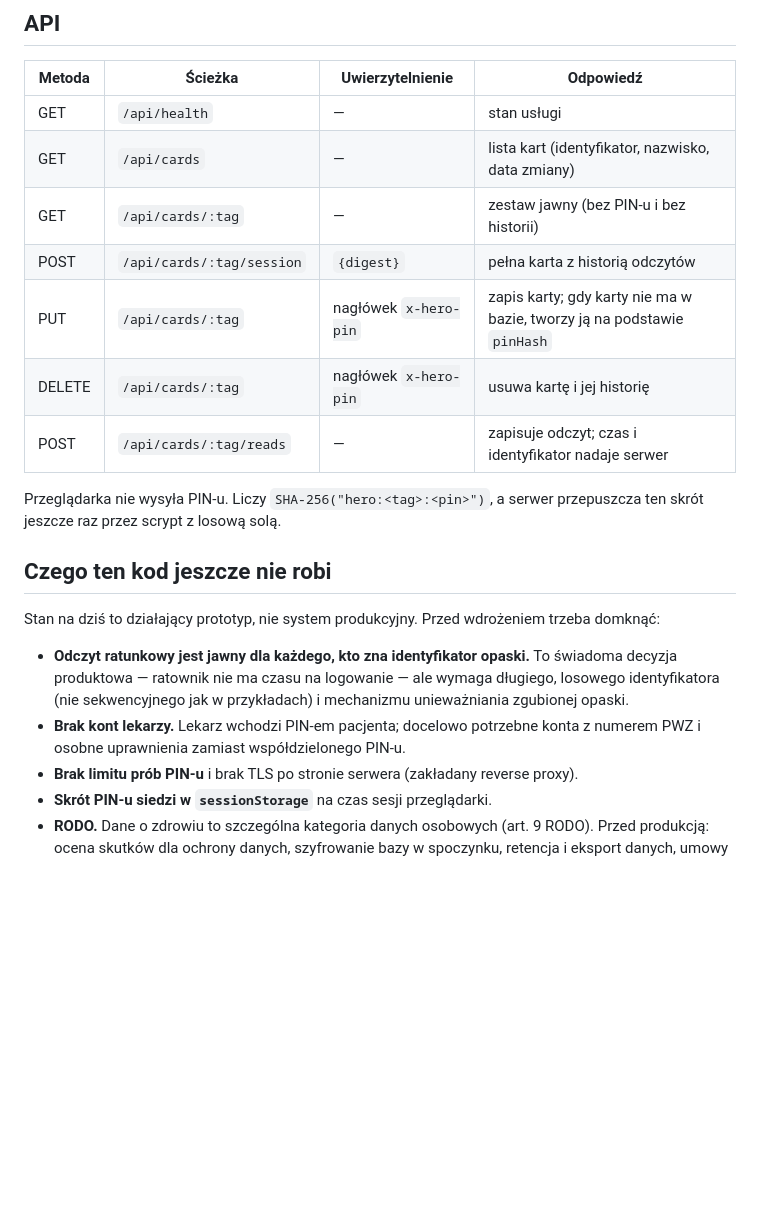
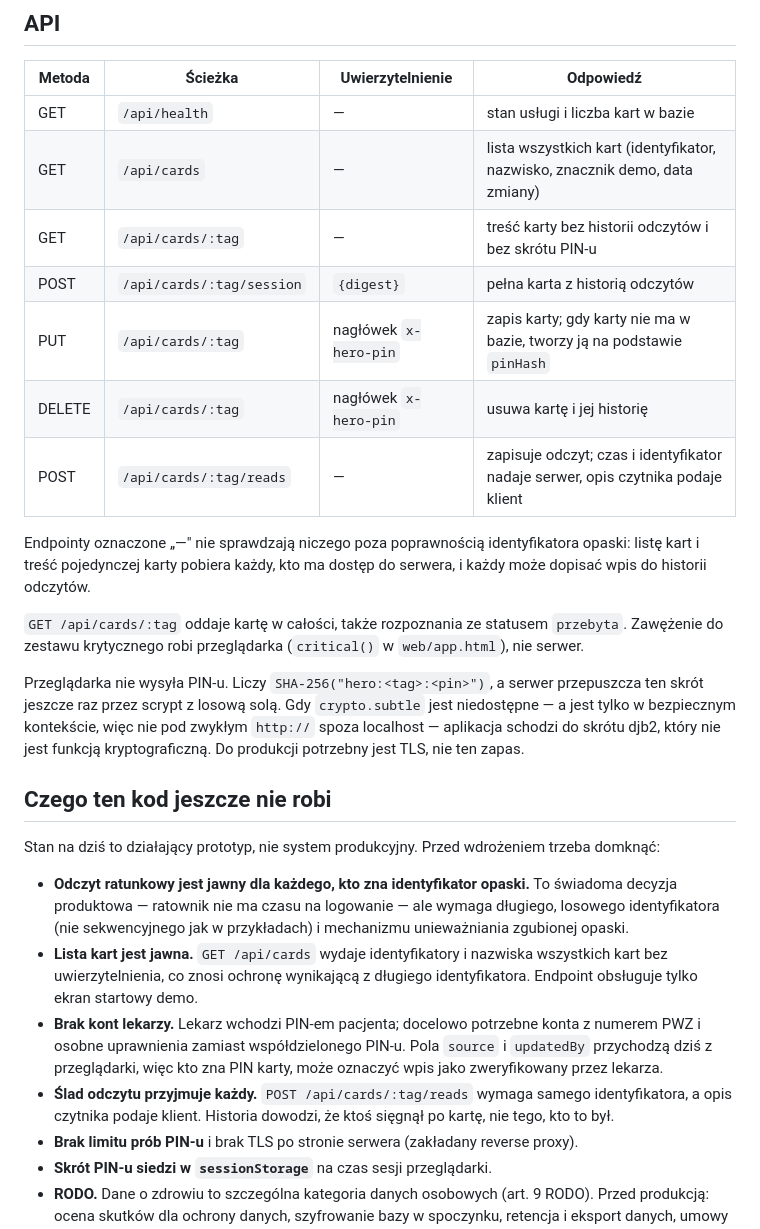
Before and after one commit to Kajetan98/MediTagHero, a Markdown page: README.md, the part around one of its changes. GitHub-like rendering; blank space fills up the shorter version.

Commit message:
Prostuje README tam, gdzie rozjezdzalo sie z kodem
Zestaw jawny nie jest zawezony po stronie serwera, lekarz dostaje caly edytor
bez usuwania karty, a znacznik weryfikacji nadaje przegladarka. Tabela API
odnotowuje, ze endpointy bez uwierzytelnienia wydaja liste wszystkich kart
i przyjmuja slad odczytu od kogokolwiek.

Dochodzi zapasowy skrot djb2 uzywany, gdy crypto.subtle jest niedostepne,
zawartosc localStorage w trybie bez serwera oraz dwa brakujace punkty na liscie
rzeczy do domkniecia przed wdrozeniem.

Co-Authored-By: Claude Opus 5 <noreply@anthropic.com>
Claude-Session: https://claude.ai/code/session_01EdgtfzRXszrDCaV6RZ55jw

```diff
--- a/README.md
+++ b/README.md
@@ -55,16 +60,25 @@ docs/             model danych i plan rozwoju
 
 | Metoda | Ścieżka | Uwierzytelnienie | Odpowiedź |
 |---|---|---|---|
-| GET | `/api/health` | — | stan usługi |
-| GET | `/api/cards` | — | lista kart (identyfikator, nazwisko, data zmiany) |
-| GET | `/api/cards/:tag` | — | zestaw jawny (bez PIN-u i bez historii) |
+| GET | `/api/health` | — | stan usługi i liczba kart w bazie |
+| GET | `/api/cards` | — | lista wszystkich kart (identyfikator, nazwisko, znacznik demo, data zmiany) |
+| GET | `/api/cards/:tag` | — | treść karty bez historii odczytów i bez skrótu PIN-u |
 | POST | `/api/cards/:tag/session` | `{digest}` | pełna karta z historią odczytów |
 | PUT | `/api/cards/:tag` | nagłówek `x-hero-pin` | zapis karty; gdy karty nie ma w bazie, tworzy ją na podstawie `pinHash` |
 | DELETE | `/api/cards/:tag` | nagłówek `x-hero-pin` | usuwa kartę i jej historię |
-| POST | `/api/cards/:tag/reads` | — | zapisuje odczyt; czas i identyfikator nadaje serwer |
+| POST | `/api/cards/:tag/reads` | — | zapisuje odczyt; czas i identyfikator nadaje serwer, opis czytnika podaje klient |
+
+Endpointy oznaczone „—" nie sprawdzają niczego poza poprawnością identyfikatora opaski: listę kart
+i treść pojedynczej karty pobiera każdy, kto ma dostęp do serwera, i każdy może dopisać wpis do
+historii odczytów.
+
+`GET /api/cards/:tag` oddaje kartę w całości, także rozpoznania ze statusem `przebyta`. Zawężenie do
+zestawu krytycznego robi przeglądarka (`critical()` w `web/app.html`), nie serwer.
 
 Przeglądarka nie wysyła PIN-u. Liczy `SHA-256("hero:<tag>:<pin>")`, a serwer przepuszcza ten skrót
-jeszcze raz przez scrypt z losową solą.
+jeszcze raz przez scrypt z losową solą. Gdy `crypto.subtle` jest niedostępne — a jest tylko
+w bezpiecznym kontekście, więc nie pod zwykłym `http://` spoza localhost — aplikacja schodzi do
+skrótu djb2, który nie jest funkcją kryptograficzną. Do produkcji potrzebny jest TLS, nie ten zapas.
 
 ## Czego ten kod jeszcze nie robi
 
@@ -73,8 +87,14 @@ Stan na dziś to działający prototyp, nie system produkcyjny. Przed wdrożenie
 - **Odczyt ratunkowy jest jawny dla każdego, kto zna identyfikator opaski.** To świadoma decyzja
   produktowa — ratownik nie ma czasu na logowanie — ale wymaga długiego, losowego identyfikatora
   (nie sekwencyjnego jak w przykładach) i mechanizmu unieważniania zgubionej opaski.
+- **Lista kart jest jawna.** `GET /api/cards` wydaje identyfikatory i nazwiska wszystkich kart bez
+  uwierzytelnienia, co znosi ochronę wynikającą z długiego identyfikatora. Endpoint obsługuje tylko
+  ekran startowy demo.
 - **Brak kont lekarzy.** Lekarz wchodzi PIN-em pacjenta; docelowo potrzebne konta z numerem PWZ
-  i osobne uprawnienia zamiast współdzielonego PIN-u.
+  i osobne uprawnienia zamiast współdzielonego PIN-u. Pola `source` i `updatedBy` przychodzą dziś
+  z przeglądarki, więc kto zna PIN karty, może oznaczyć wpis jako zweryfikowany przez lekarza.
+- **Ślad odczytu przyjmuje każdy.** `POST /api/cards/:tag/reads` wymaga samego identyfikatora, a opis
+  czytnika podaje klient. Historia dowodzi, że ktoś sięgnął po kartę, nie tego, kto to był.
 - **Brak limitu prób PIN-u** i brak TLS po stronie serwera (zakładany reverse proxy).
 - **Skrót PIN-u siedzi w `sessionStorage`** na czas sesji przeglądarki.
 - **RODO.** Dane o zdrowiu to szczególna kategoria danych osobowych (art. 9 RODO). Przed produkcją:
```
Also changed, not shown: other parts of README.md (+7 -2 lines).
